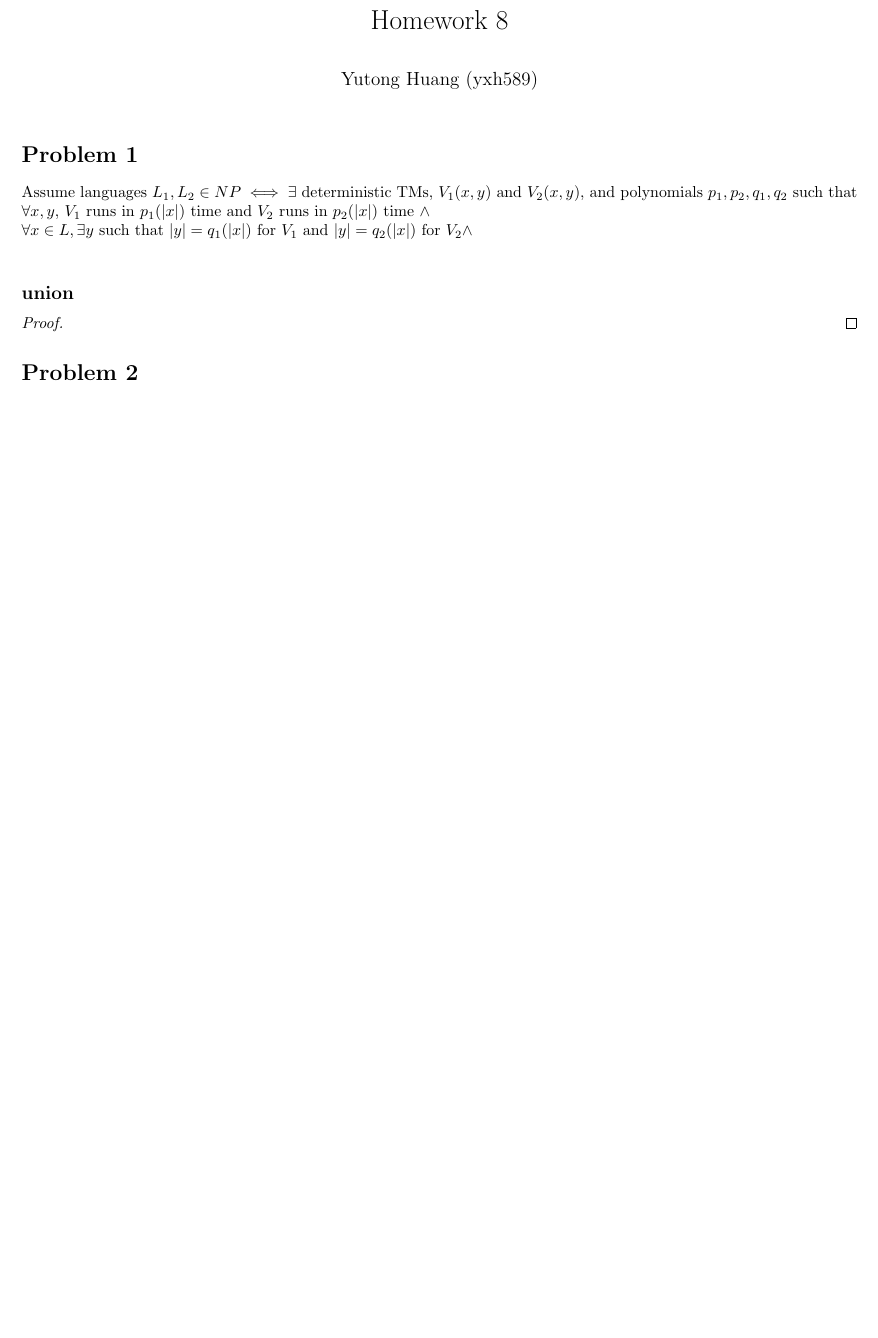
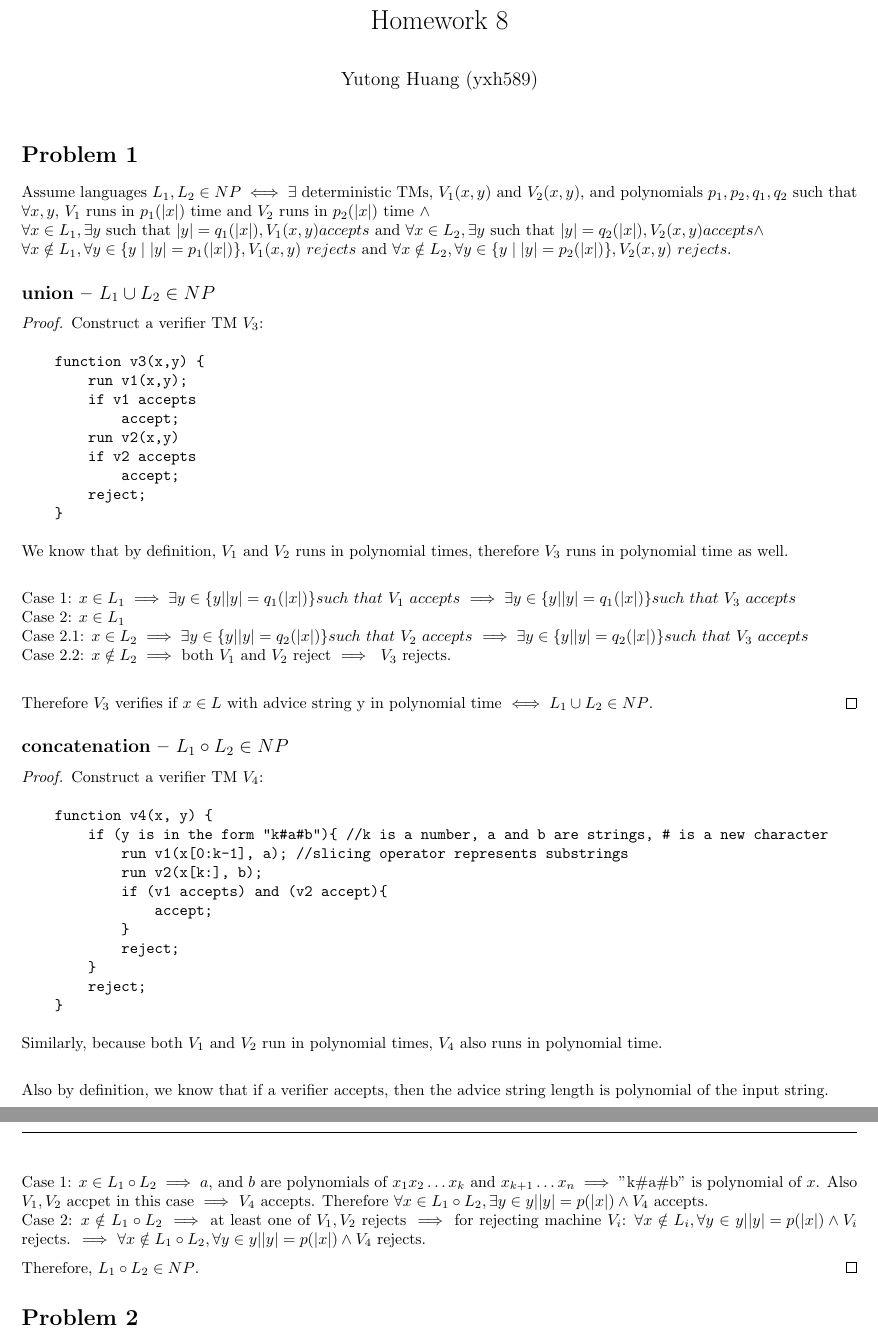
Before and after one commit to TheDumbAsian/EECS343, a LaTeX problem sheet (8/hw8.tex): part of the page before the commit and two parts of pages 1 and 2 of 2 after it, the two joined at a grey line, cut so that both start at the same text, the shorter picture padded with empty space. Compiled offline with pdfLaTeX.

Commit message:
hw8 problem 1

```diff
--- a/8/hw8.tex
+++ b/8/hw8.tex
@@ -43,16 +45,65 @@
 \section*{Problem 1}
 Assume languages $L_1, L_2 \in NP \iff \exists$ deterministic TMs, $V_1(x, y)$ and $V_2(x, y)$, and polynomials $p_1, p_2, q_1, q_2$ such that\\
 $\forall x, y$, $V_1$ runs in $p_1(|x|)$ time and $V_2$ runs in $p_2(|x|)$ time $\land$\\
-$\forall x \in L, \exists y$ such that $|y|=q_1(|x|)$ for $V_1$ and $|y|=q_2(|x|)$ for $V_2 \land$\\
+$\forall x \in L_1, \exists y$ such that $|y|=q_1(|x|), V_1(x, y) accepts$ and $\forall x \in L_2, \exists y$ such that $|y|=q_2(|x|), V_2(x, y) accepts\land$\\
+$\forall x \notin L_1, \forall y \in \{y \mid |y| = p_1(|x|)\}, V_1(x, y)\ rejects$ and $\forall x \notin L_2, \forall y \in \{y \mid |y| = p_2(|x|)\}, V_2(x, y)\ rejects$.
+\subsection*{union -- $L_1 \cup L_2 \in NP$}
+\begin{proof}
+Construct a verifier TM $V_3$:
+\begin{verbatim}
+    function v3(x,y) {
+        run v1(x,y);
+        if v1 accepts
+            accept;
+        run v2(x,y)
+        if v2 accepts
+            accept;
+        reject;
+    }
+\end{verbatim}
+We know that by definition, $V_1$ and $V_2$ runs in polynomial times, therefore $V_3$ runs in polynomial time as well.\\
 
-\subsection*{union}
+Case 1: $x\in L_1 \implies \exists y \in \{y||y| = q_1(|x|)\} such\ that\ V_1\ accepts$ $\implies \exists y \in \{y||y| = q_1(|x|)\} such\ that\ V_3\ accepts$\\
+Case 2: $x\in L_1$\\
+Case 2.1: $x \in L_2\implies \exists y \in \{y||y| = q_2(|x|)\} such\ that\ V_2\ accepts$ $\implies \exists y \in \{y||y| = q_2(|x|)\} such\ that\ V_3\ accepts$\\
+Case 2.2: $x \notin L_2 \implies$ both $V_1$ and $V_2$ reject $\implies\ V_3$ rejects.\\
+
+Therefore $V_3$ verifies if $x\in L$ with advice string y in polynomial time $\iff L_1 \cup L_2 \in NP$.
+\end{proof}
+
+\subsection*{concatenation -- $L_1 \circ L_2 \in NP$}
 \begin{proof}
+Construct a verifier TM $V_4$:
+\begin{verbatim}
+    function v4(x, y) {
+        if (y is in the form "k#a#b"){ //k is a number, a and b are strings, # is a new character
+            run v1(x[0:k-1], a); //slicing operator represents substrings
+            run v2(x[k:], b);
+            if (v1 accepts) and (v2 accept){
+                accept;
+            }
+            reject;
+        }
+        reject;
+    }
+\end{verbatim}
 
+Similarly, because both $V_1$ and $V_2$ run in polynomial times, $V_4$ also runs in polynomial time.\\
+
+Also by definition, we know that if a verifier accepts, then the advice string length is polynomial of the input string.\\
+
+Case 1: $x\in L_1 \circ L_2 \implies a,$ and $b$ are polynomials of $x_1x_2\dots x_k$ and $x_{k+1}\dots x_n \implies$ "k\#a\#b" is polynomial of $x$.
+Also $V_1, V_2$ accpet in this case $\implies$ $V_4$ accepts. Therefore $\forall x \in L_1 \circ L_2, \exists y \in {y||y|=p(|x|)} \land V_4$ accepts.\\
+Case 2: $x\notin L_1 \circ L_2 \implies $ at least one of $V_1, V_2$ rejects $\implies$ for rejecting machine $V_i$: $\forall x\notin L_i, \forall y \in {y||y|=p(|x|)} \land V_i$ rejects.
+$\implies$ $\forall x\notin L_1 \circ L_2, \forall y \in {y||y|=p(|x|)} \land V_4$ rejects.
+
+Therefore, $L_1 \circ L_2 \in NP$.
 \end{proof}
 
 \section*{Problem 2}
 
 
+
 \section*{Problem 3}
 
 \end{document}
```
Also changed, not shown: 8/hw8.pdf, 8/hw8.tex (2 more changed lines).
